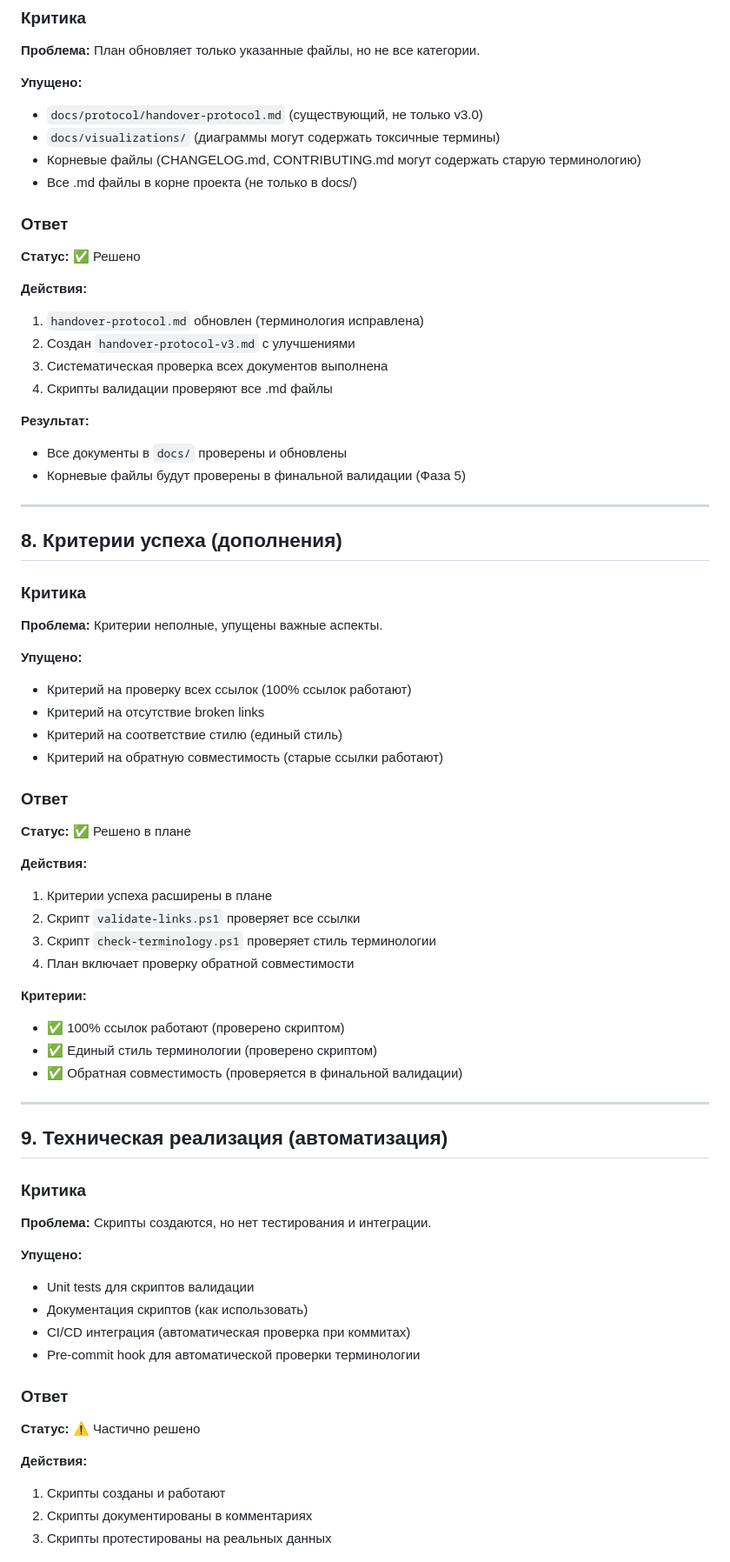
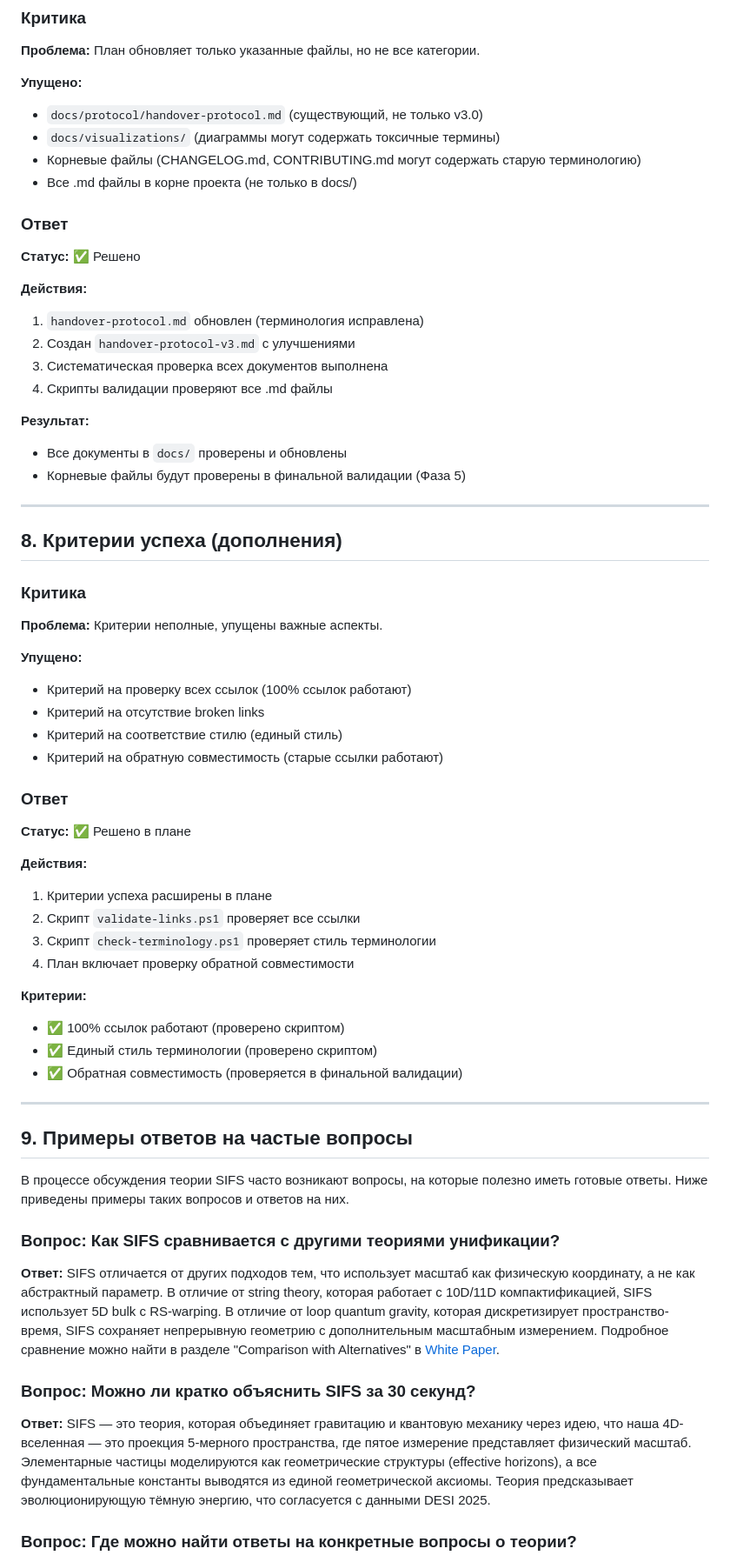
Before and after one commit to m0rfy/SIFS-Theory-Core, a Markdown page: docs/defense/critical-analysis-response.md, the part around one of its changes. Shown at 87% size. GitHub-like rendering.

```diff
--- a/docs/defense/critical-analysis-response.md
+++ b/docs/defense/critical-analysis-response.md
@@ -199,6 +218,7 @@
 **Проблема:** План обновляет только указанные файлы, но не все категории.
 
 **Упущено:**
+
 - `docs/protocol/handover-protocol.md` (существующий, не только v3.0)
 - `docs/visualizations/` (диаграммы могут содержать токсичные термины)
 - Корневые файлы (CHANGELOG.md, CONTRIBUTING.md могут содержать старую терминологию)
@@ -209,12 +229,14 @@
 **Статус:** ✅ Решено
 
 **Действия:**
+
 1. `handover-protocol.md` обновлен (терминология исправлена)
 2. Создан `handover-protocol-v3.md` с улучшениями
 3. Систематическая проверка всех документов выполнена
 4. Скрипты валидации проверяют все .md файлы
 
 **Результат:**
+
 - Все документы в `docs/` проверены и обновлены
 - Корневые файлы будут проверены в финальной валидации (Фаза 5)
 
@@ -227,6 +249,7 @@
 **Проблема:** Критерии неполные, упущены важные аспекты.
 
 **Упущено:**
+
 - Критерий на проверку всех ссылок (100% ссылок работают)
 - Критерий на отсутствие broken links
 - Критерий на соответствие стилю (единый стиль)
@@ -237,36 +260,31 @@
 **Статус:** ✅ Решено в плане
 
 **Действия:**
+
 1. Критерии успеха расширены в плане
 2. Скрипт `validate-links.ps1` проверяет все ссылки
 3. Скрипт `check-terminology.ps1` проверяет стиль терминологии
 4. План включает проверку обратной совместимости
 
 **Критерии:**
+
 - ✅ 100% ссылок работают (проверено скриптом)
 - ✅ Единый стиль терминологии (проверено скриптом)
 - ✅ Обратная совместимость (проверяется в финальной валидации)
 
 ---
 
-## 9. Техническая реализация (автоматизация)
+## 9. Примеры ответов на частые вопросы
 
-### Критика
+В процессе обсуждения теории SIFS часто возникают вопросы, на которые полезно иметь готовые ответы. Ниже приведены примеры таких вопросов и ответов на них.
 
-**Проблема:** Скрипты создаются, но нет тестирования и интеграции.
+### Вопрос: Как SIFS сравнивается с другими теориями унификации?
 
-**Упущено:**
-- Unit tests для скриптов валидации
-- Документация скриптов (как использовать)
-- CI/CD интеграция (автоматическая проверка при коммитах)
-- Pre-commit hook для автоматической проверки терминологии
+**Ответ:** SIFS отличается от других подходов тем, что использует масштаб как физическую координату, а не как абстрактный параметр. В отличие от string theory, которая работает с 10D/11D компактификацией, SIFS использует 5D bulk с RS-warping. В отличие от loop quantum gravity, которая дискретизирует пространство-время, SIFS сохраняет непрерывную геометрию с дополнительным масштабным измерением. Подробное сравнение можно найти в разделе "Comparison with Alternatives" в [White Paper](../white-paper.md).
 
-### Ответ
+### Вопрос: Можно ли кратко объяснить SIFS за 30 секунд?
 
-**Статус:** ⚠️ Частично решено
+**Ответ:** SIFS — это теория, которая объединяет гравитацию и квантовую механику через идею, что наша 4D-вселенная — это проекция 5-мерного пространства, где пятое измерение представляет физический масштаб. Элементарные частицы моделируются как геометрические структуры (effective horizons), а все фундаментальные константы выводятся из единой геометрической аксиомы. Теория предсказывает эволюционирующую тёмную энергию, что согласуется с данными DESI 2025.
 
-**Действия:**
-1. Скрипты созданы и работают
-2. Скрипты документированы в комментариях
-3. Скрипты протестированы на реальных данных
+### Вопрос: Где можно найти ответы на конкретные вопросы о теории?
 
```
Also changed, not shown: other parts of docs/defense/critical-analysis-response.md (+59 -60 lines).
